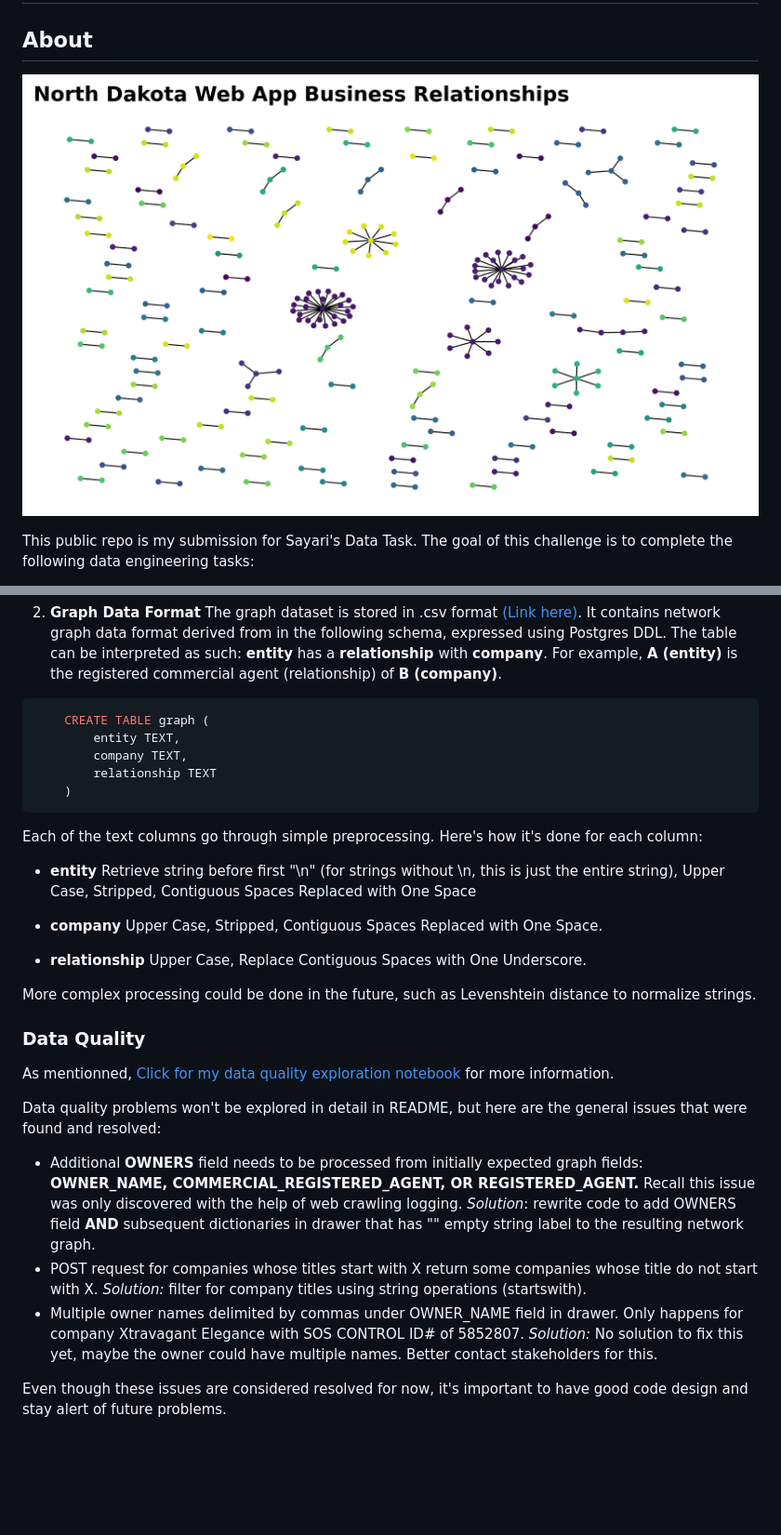
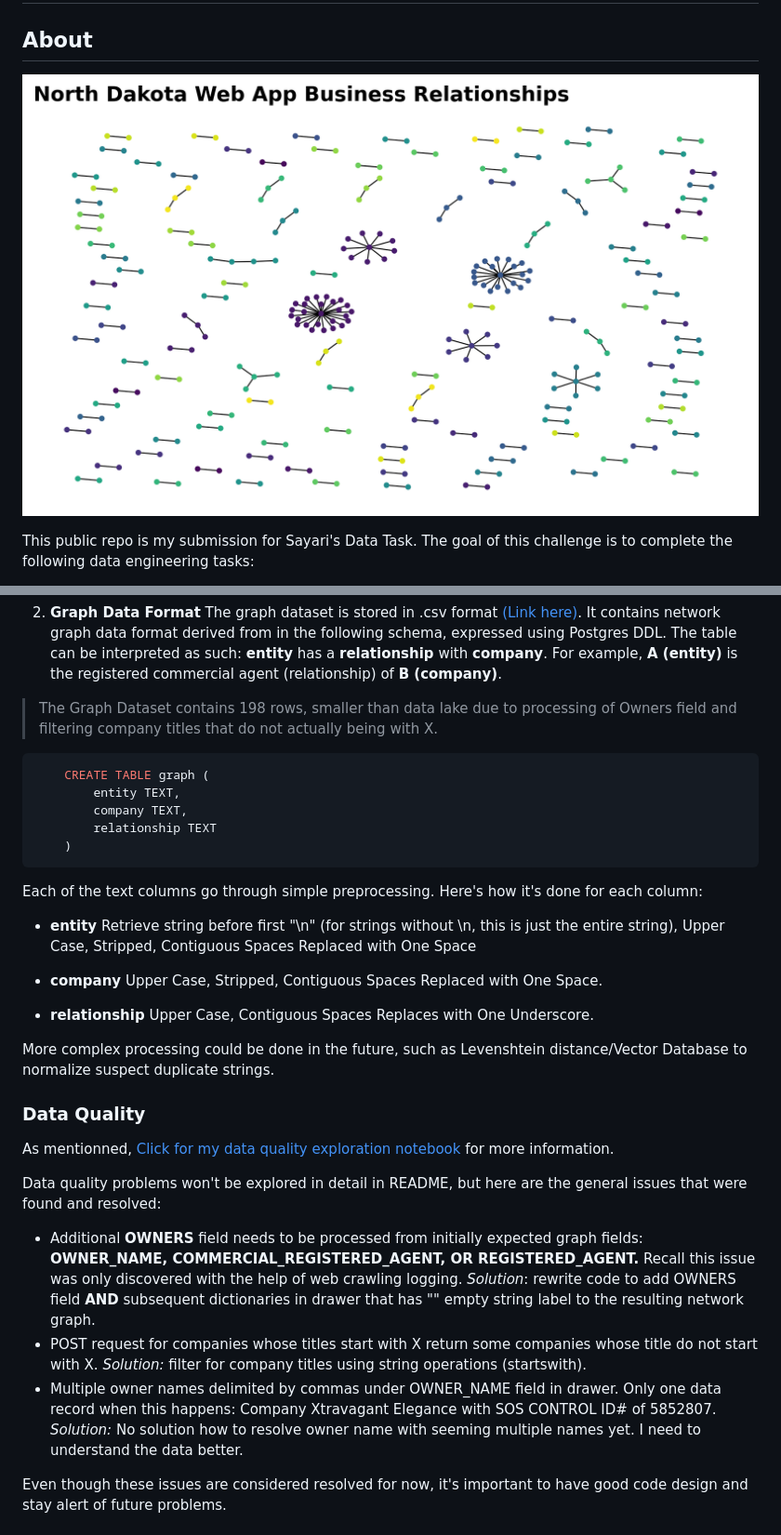
Before and after one commit to hamsburger/Sayari_Data_Task, a Markdown page: README.md, 2 parts joined by grey strips. Shown: that part at 93% size. GitHub-like rendering; pictures changed too: output/knowledge_graph.png; blank space fills up the shorter version.

````diff
--- a/README.md
+++ b/README.md
@@ -91,6 +92,7 @@ Autothrottling was configured in [sayari_graph_scraping/settings.py](sayari_grap
 
 2. **Graph Data Format** The graph dataset is stored in .csv format [\(Link here\)](output/graph.csv).
 It contains network graph data format derived from in the following schema, expressed using Postgres DDL. The table can be interpreted as such: **entity** has a **relationship** with **company**. For example, **A (entity)** is the registered commercial agent (relationship) of **B (company)**.
+> The Graph Dataset contains 198 rows, smaller than data lake due to processing of Owners field and filtering company titles that do not actually being with X.
 ```sql
     CREATE TABLE graph (
         entity TEXT,
@@ -103,11 +105,10 @@ Each of the text columns go through simple preprocessing. Here's how it's done f
 
 - **company** Upper Case, Stripped, Contiguous Spaces Replaced with One Space.
 
-- **relationship** Upper Case, Replace Contiguous Spaces with One Underscore.
+- **relationship** Upper Case, Contiguous Spaces Replaces with One Underscore.
 
 
-More complex processing could be done in the future, such as Levenshtein distance to
-normalize strings.
+More complex processing could be done in the future, such as Levenshtein distance/Vector Database to normalize suspect duplicate strings.
 
 
 ### Data Quality
@@ -116,7 +117,7 @@ As mentionned, [Click for my data quality exploration notebook](experiments/expl
 Data quality problems won't be explored in detail in README, but here are the general issues that were found and resolved:
 - Additional **OWNERS** field needs to be processed from initially expected graph fields: **OWNER_NAME, COMMERCIAL_REGISTERED_AGENT, OR REGISTERED_AGENT.** Recall this issue was only discovered with the help of web crawling logging. *Solution*: rewrite code to add OWNERS field **AND** subsequent dictionaries in drawer that has "" empty string label to the resulting network graph.
 - POST request for companies whose titles start with X return some companies whose title do not start with X. *Solution:* filter for company titles using string operations (startswith).
-- Multiple owner names delimited by commas under OWNER_NAME field in drawer. Only happens for company Xtravagant Elegance with SOS CONTROL ID# of 5852807. *Solution:* No solution to fix this yet, maybe the owner could have multiple names. Better contact stakeholders for this.
+- Multiple owner names delimited by commas under OWNER_NAME field in drawer. Only one data record when this happens: Company Xtravagant Elegance with SOS CONTROL ID# of 5852807. *Solution:* No solution how to resolve owner name with seeming multiple names yet. I need to understand the data better.
 
 Even though these issues are considered resolved for now, it's important to have good code design and stay alert of future problems.
 
````
Also changed, not shown: other parts of README.md (+8 -6 lines), 4 other files.
